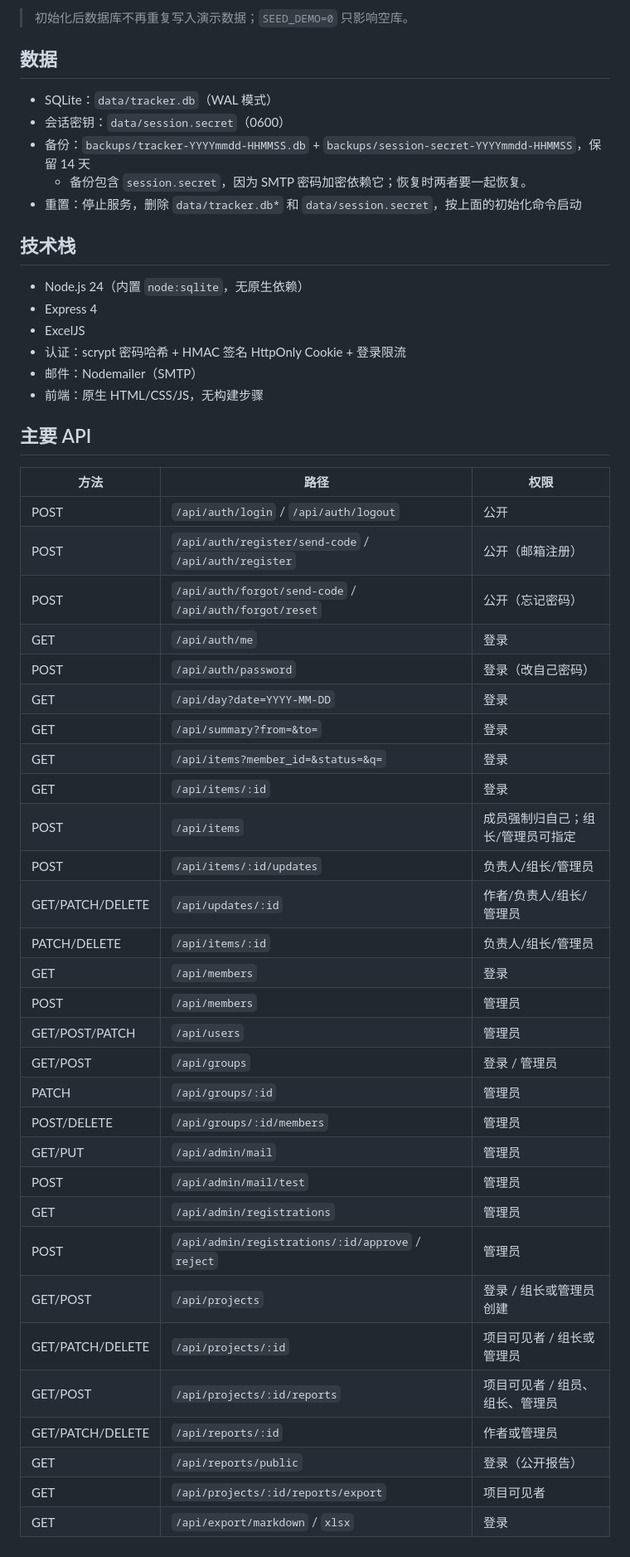
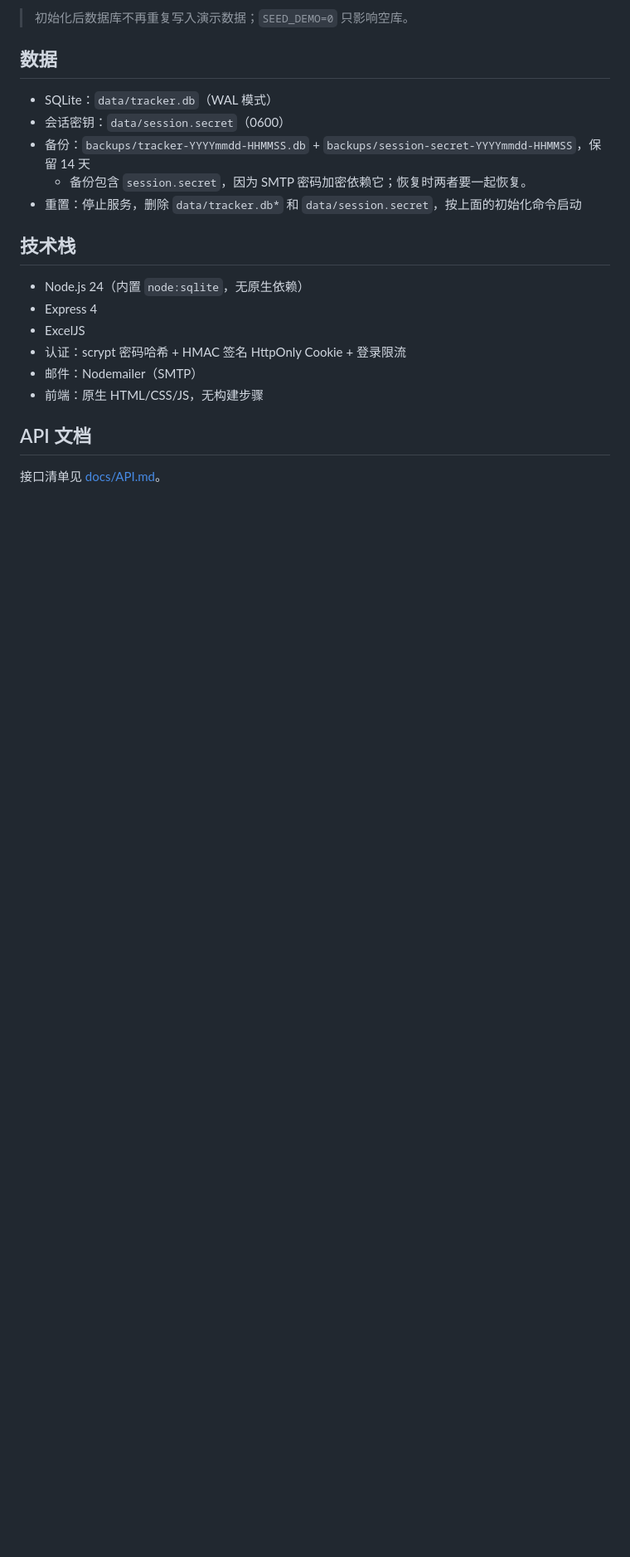
Before and after one commit to fanta0625/tream-tracker, a Markdown page: README.md, the part around the change. Shown at 83% size. GitHub-like rendering; blank space fills up the shorter version.

```diff
--- a/README.md
+++ b/README.md
@@ -135,37 +135,6 @@ SEED_DEMO=0 INITIAL_ADMIN_PASSWORD='换成一个强密码' ./start.sh
 - 邮件：Nodemailer（SMTP）
 - 前端：原生 HTML/CSS/JS，无构建步骤
 
-## 主要 API
+## API 文档
 
-| 方法 | 路径 | 权限 |
-|---|---|---|
-| POST | `/api/auth/login` / `/api/auth/logout` | 公开 |
-| POST | `/api/auth/register/send-code` / `/api/auth/register` | 公开（邮箱注册） |
-| POST | `/api/auth/forgot/send-code` / `/api/auth/forgot/reset` | 公开（忘记密码） |
-| GET | `/api/auth/me` | 登录 |
-| POST | `/api/auth/password` | 登录（改自己密码） |
-| GET | `/api/day?date=YYYY-MM-DD` | 登录 |
-| GET | `/api/summary?from=&to=` | 登录 |
-| GET | `/api/items?member_id=&status=&q=` | 登录 |
-| GET | `/api/items/:id` | 登录 |
-| POST | `/api/items` | 成员强制归自己；组长/管理员可指定 |
-| POST | `/api/items/:id/updates` | 负责人/组长/管理员 |
-| GET/PATCH/DELETE | `/api/updates/:id` | 作者/负责人/组长/管理员 |
-| PATCH/DELETE | `/api/items/:id` | 负责人/组长/管理员 |
-| GET | `/api/members` | 登录 |
-| POST | `/api/members` | 管理员 |
-| GET/POST/PATCH | `/api/users` | 管理员 |
-| GET/POST | `/api/groups` | 登录 / 管理员 |
-| PATCH | `/api/groups/:id` | 管理员 |
-| POST/DELETE | `/api/groups/:id/members` | 管理员 |
-| GET/PUT | `/api/admin/mail` | 管理员 |
-| POST | `/api/admin/mail/test` | 管理员 |
-| GET | `/api/admin/registrations` | 管理员 |
-| POST | `/api/admin/registrations/:id/approve` / `reject` | 管理员 |
-| GET/POST | `/api/projects` | 登录 / 组长或管理员创建 |
-| GET/PATCH/DELETE | `/api/projects/:id` | 项目可见者 / 组长或管理员 |
-| GET/POST | `/api/projects/:id/reports` | 项目可见者 / 组员、组长、管理员 |
-| GET/PATCH/DELETE | `/api/reports/:id` | 作者或管理员 |
-| GET | `/api/reports/public` | 登录（公开报告） |
-| GET | `/api/projects/:id/reports/export` | 项目可见者 |
-| GET | `/api/export/markdown` / `xlsx` | 登录 |
+接口清单见 [docs/API.md](docs/API.md)。
```
Also changed, not shown: docs/API.md (added, +84 -0 lines).
